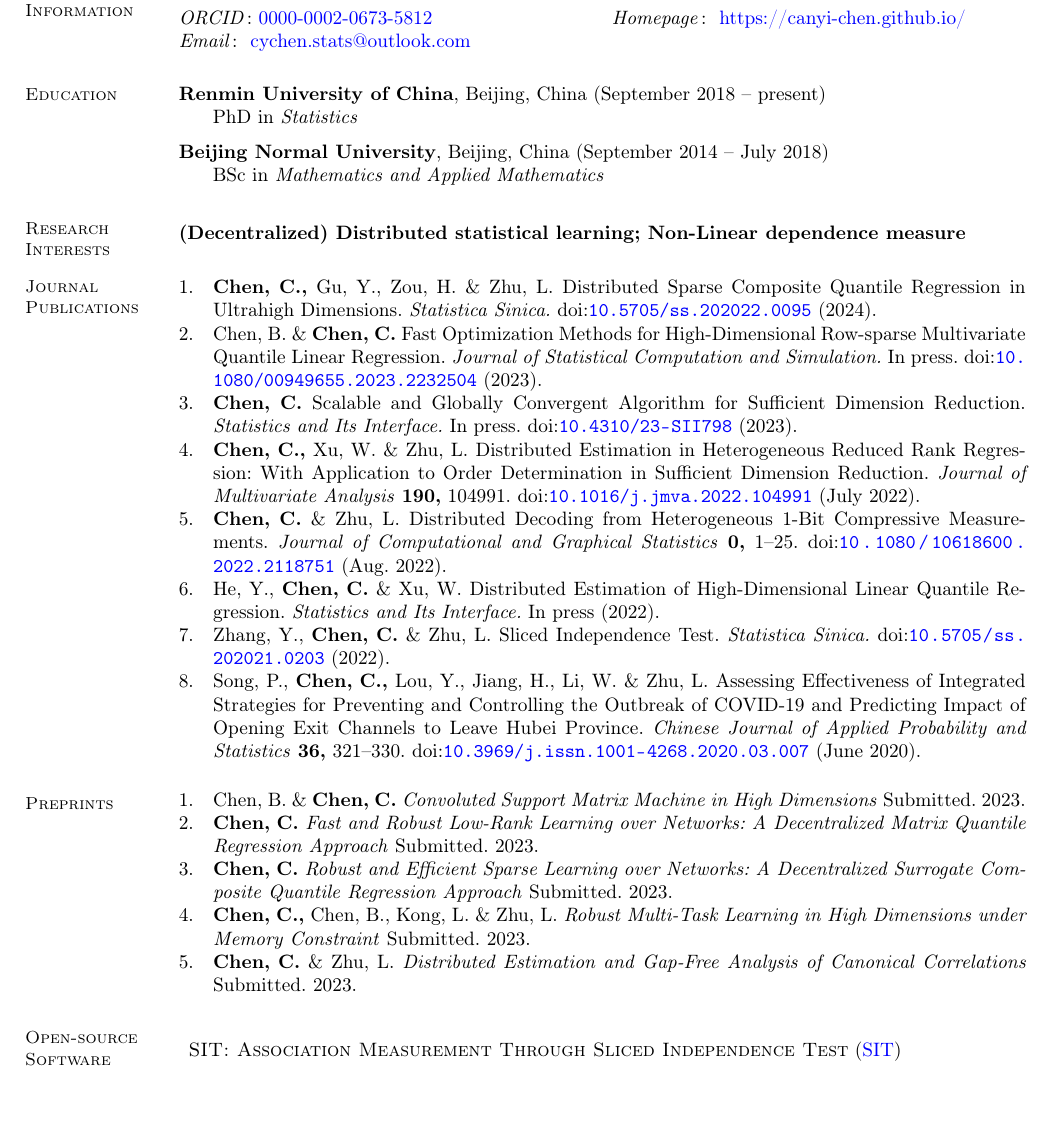
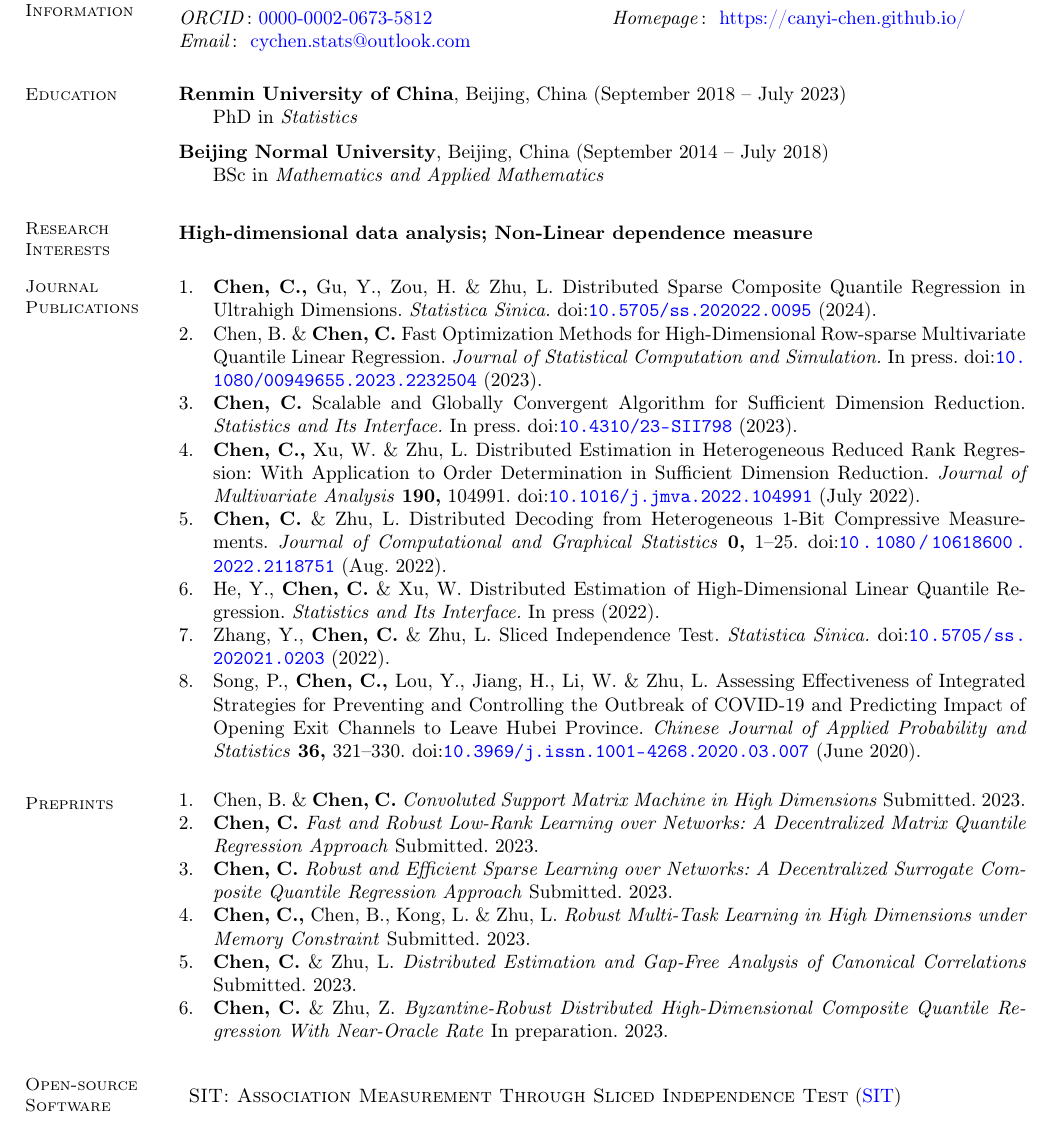
Before and after one commit to canyi-chen/Canyi-CV, a LaTeX CV (main.tex): part of page 1 of 2, cut so that both start at the same text, the shorter picture padded with empty space. Compiled offline with pdfLaTeX.

Commit message:
add Byzantine paper

```diff
--- a/main.tex
+++ b/main.tex
@@ -130,7 +130,7 @@ sorting=ydnt%https://tex.stackexchange.com/questions/51434/biblatex-citation-ord
 
 % === OBJECTIVE ===
 \section{\mysidestyle Education}
-    \textbf{Renmin University of China}, Beijing, China (September 2018 -- present) \\
+    \textbf{Renmin University of China}, Beijing, China (September 2018 -- July 2023) \\
       \indent \hspace{5mm} PhD in {\it Statistics}
 
     \vspace{-2mm}
@@ -142,7 +142,8 @@ sorting=ydnt%https://tex.stackexchange.com/questions/51434/biblatex-citation-ord
 
 % === RESEARCH INTEREST ===
 \section{\mysidestyle Research Interests}\vspace{1mm}
-    {\bf (Decentralized) Distributed statistical learning; Non-Linear dependence measure}
+    % {\bf (Decentralized) Distributed statistical learning; Non-Linear dependence measure}
+    {\bf High-dimensional data analysis; Non-Linear dependence measure}
     % \begin{description}
     %     \item {\bf Distributed statistical learning; Non-Linear dependence measure}
     %     %\item {\bf Non-Linear dependence measure}
@@ -153,13 +154,13 @@ sorting=ydnt%https://tex.stackexchange.com/questions/51434/biblatex-citation-ord
 \section{\mysidestyle Journal Publications}\vspace{1mm}
 \begin{refsection} % refsection environment
 \nocite{chen2022DistributedDecodingHeterogeneous,chen2022DistributedEstimationHeterogeneous,chen2024DistributedSparseComposite,zhang2022SlicedIndependenceTest,Song2020,he2022DistributedEstimationHigh,chen2022ScalableGloballyConvergent,chen2022FastOptimizationMethods}
-
+%\nocite{chen2022DistributedDecodingHeterogeneous,chen2022DistributedEstimationHeterogeneous,chen2024DistributedSparseComposite,zhang2022SlicedIndependenceTest,chen2022ScalableGloballyConvergent}
 \printbibliography[heading=none]
 \end{refsection}
 
 \section{\mysidestyle Preprints}
 \begin{refsection} % refsection environment
-\nocite{chen2022RobustMultiTask,chen2022DistributedEstimationGap,chen2022DecentralizedDistributedEstimation,chen2022RobustFastLowRank,chen2022CommunicationEfficientDistributedSupportVectorMachine}
+\nocite{chen2022RobustMultiTask,chen2022DistributedEstimationGap,chen2022DecentralizedDistributedEstimation,chen2022RobustFastLowRank,chen2022CommunicationEfficientDistributedSupportVectorMachine,chen2023Byzatine}
 
 \printbibliography[heading=none]
 \end{refsection}
```
Also changed, not shown: ref.bib (+8 -0 lines), main.tex (4 more changed lines).
